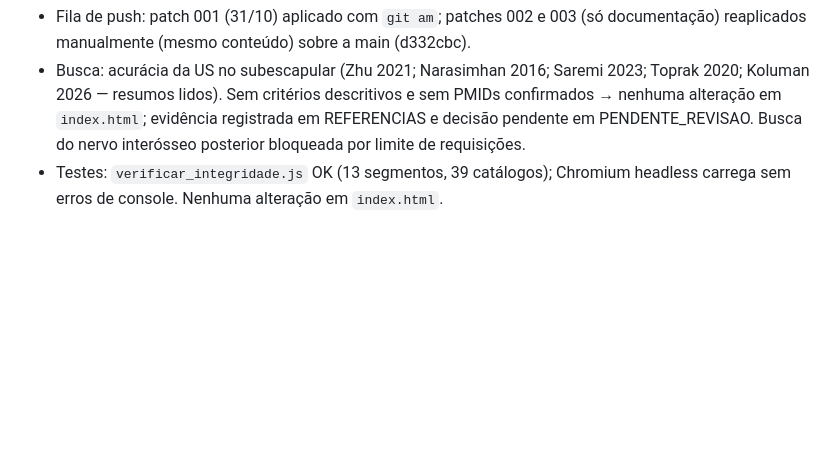
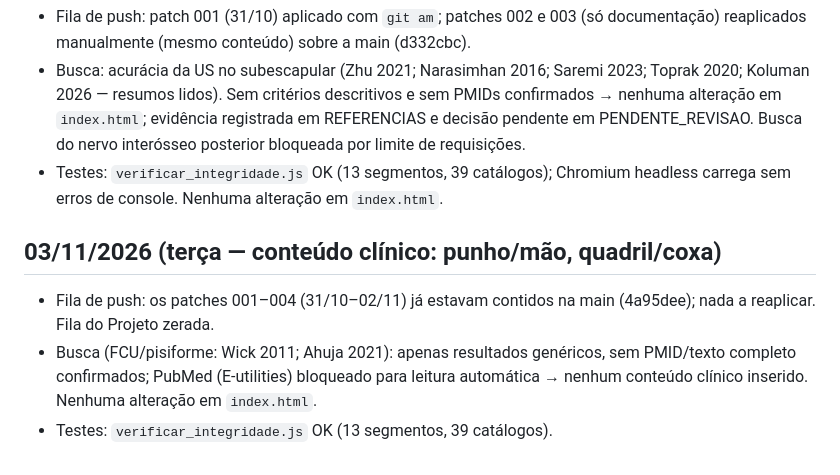
Before and after one commit to IanFragalli/laudos-usg-musculoesqueletico, a Markdown page: rotina/REGISTRO.md, the part around the change. GitHub-like rendering; blank space fills up the shorter version.

Commit message:
Registra ciclo de 03/11/2026 (punho/quadril): fontes do FCU nao confirmadas, nada inserido

```diff
--- a/rotina/REGISTRO.md
+++ b/rotina/REGISTRO.md
@@ -122,3 +122,8 @@
 - Fila de push: patch 001 (31/10) aplicado com `git am`; patches 002 e 003 (só documentação) reaplicados manualmente (mesmo conteúdo) sobre a main (d332cbc).
 - Busca: acurácia da US no subescapular (Zhu 2021; Narasimhan 2016; Saremi 2023; Toprak 2020; Koluman 2026 — resumos lidos). Sem critérios descritivos e sem PMIDs confirmados → nenhuma alteração em `index.html`; evidência registrada em REFERENCIAS e decisão pendente em PENDENTE_REVISAO. Busca do nervo interósseo posterior bloqueada por limite de requisições.
 - Testes: `verificar_integridade.js` OK (13 segmentos, 39 catálogos); Chromium headless carrega sem erros de console. Nenhuma alteração em `index.html`.
+
+## 03/11/2026 (terça — conteúdo clínico: punho/mão, quadril/coxa)
+- Fila de push: os patches 001–004 (31/10–02/11) já estavam contidos na main (4a95dee); nada a reaplicar. Fila do Projeto zerada.
+- Busca (FCU/pisiforme: Wick 2011; Ahuja 2021): apenas resultados genéricos, sem PMID/texto completo confirmados; PubMed (E-utilities) bloqueado para leitura automática → nenhum conteúdo clínico inserido. Nenhuma alteração em `index.html`.
+- Testes: `verificar_integridade.js` OK (13 segmentos, 39 catálogos).
```
Also changed, not shown: docs/PENDENTE_REVISAO.md (+4 -0 lines).
